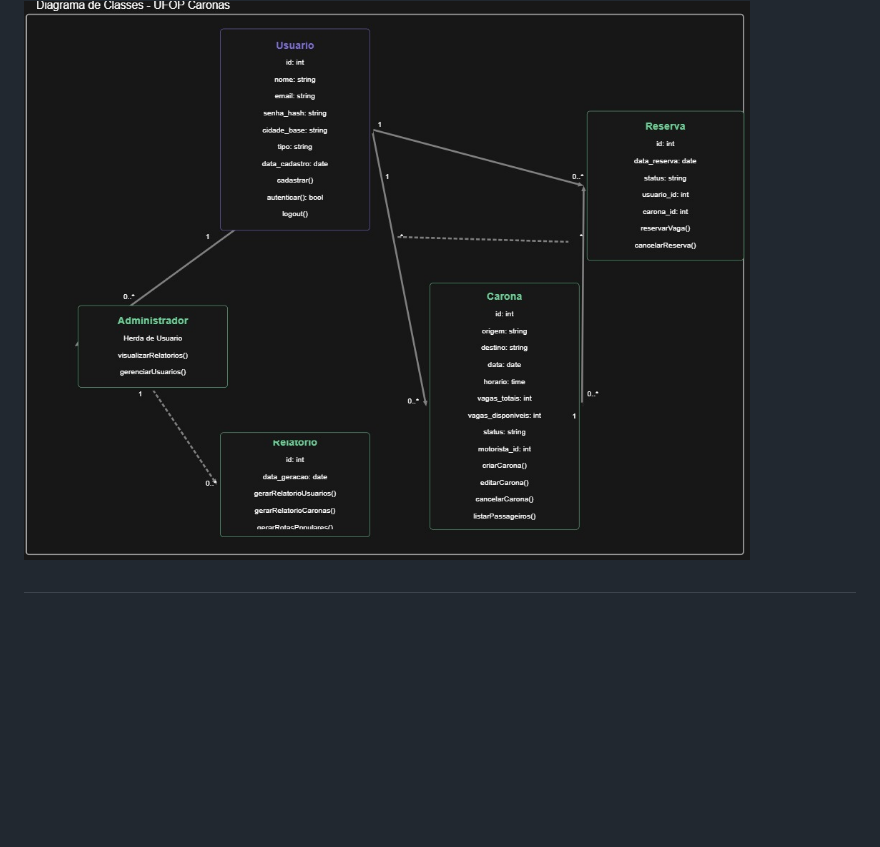
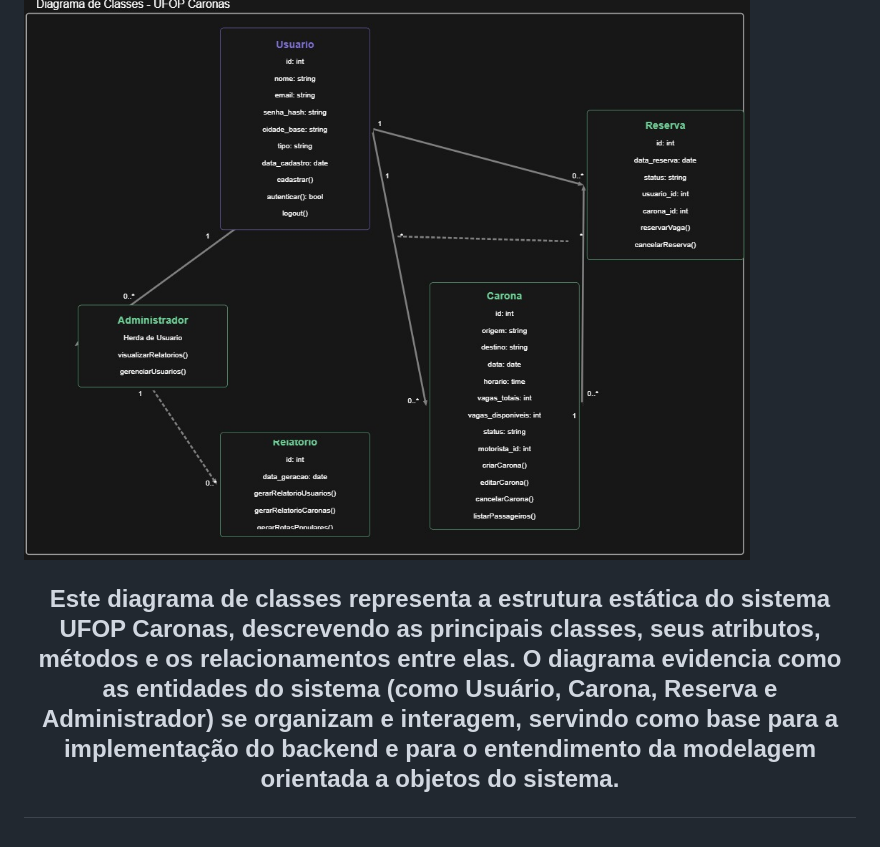
Before and after one commit to CamillejSOn/SistemasCaronasUFOP, a Markdown page: README.md, the part around the change. Drawn GitHub-style; blank space fills up the shorter version.

```diff
--- a/README.md
+++ b/README.md
@@ -94,3 +94,5 @@ A equipe utilizará o **Notion** para organização do backlog, sprints e tarefa
 
 ![Novo Diagrama](a1b95519-6308-40c3-a75c-f06ad7b6cb4f.jpg)
 <h2 align="center">
+
+Este diagrama de classes representa a estrutura estática do sistema UFOP Caronas, descrevendo as principais classes, seus atributos, métodos e os relacionamentos entre elas. O diagrama evidencia como as entidades do sistema (como Usuário, Carona, Reserva e Administrador) se organizam e interagem, servindo como base para a implementação do backend e para o entendimento da modelagem orientada a objetos do sistema.
```
